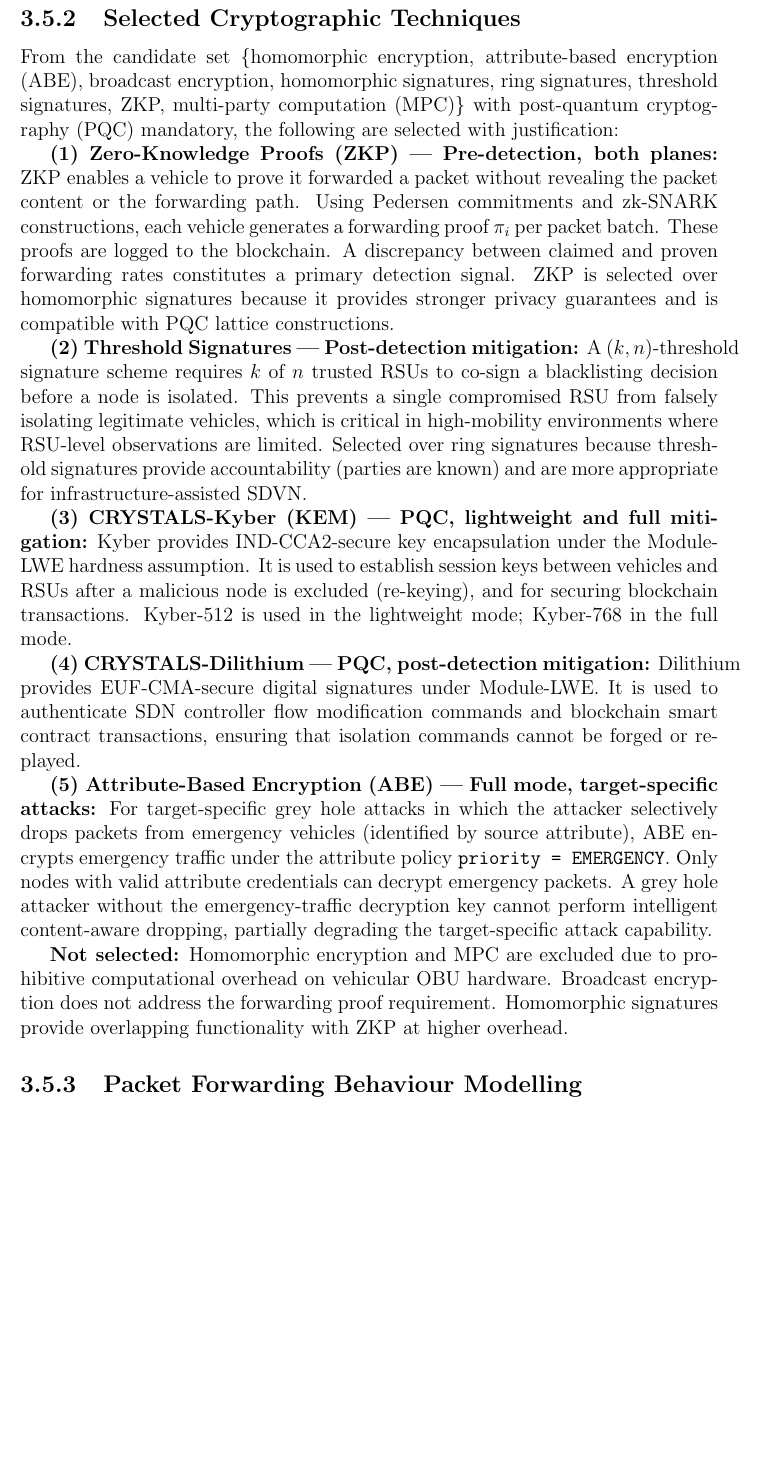
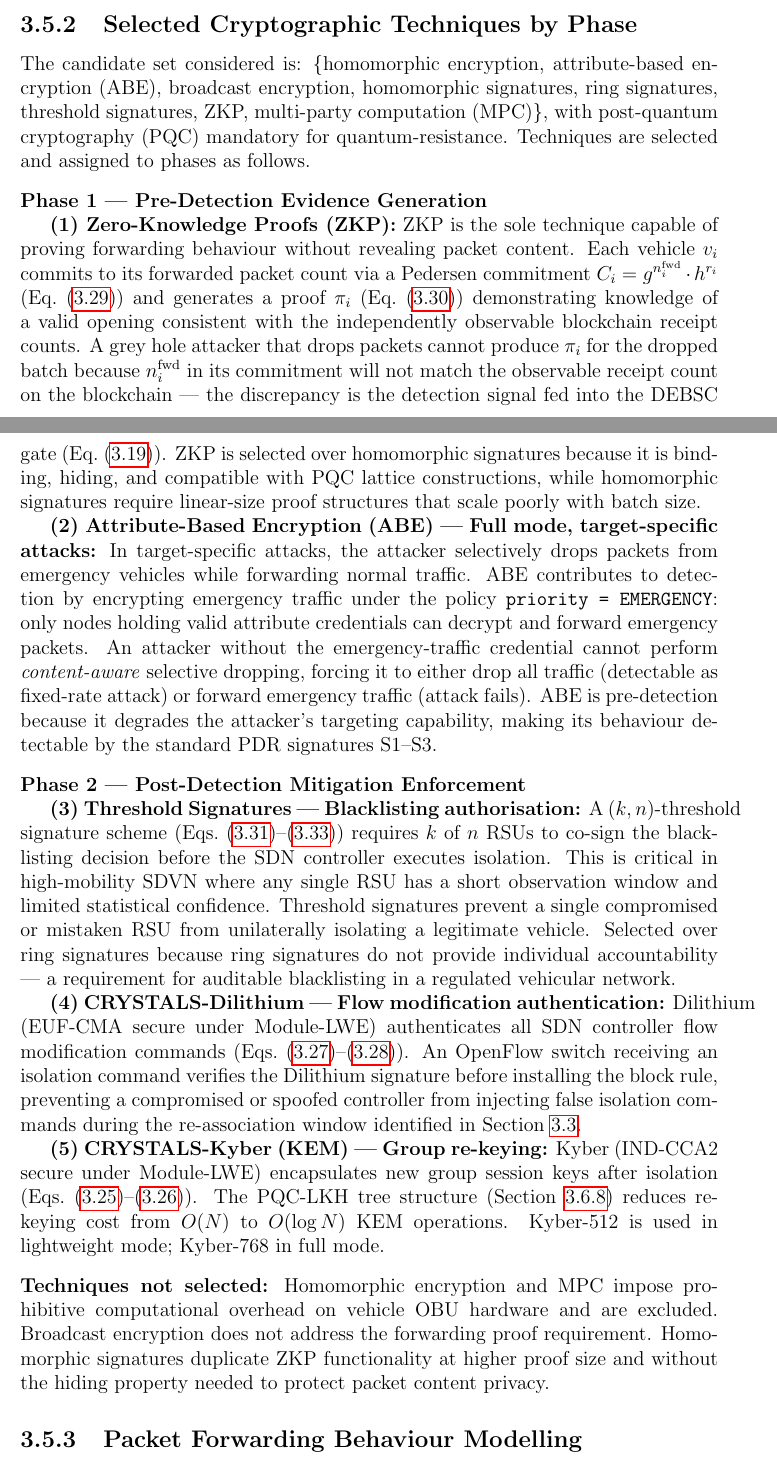
Before and after one commit to PrasadAbesinghe/fyp, a LaTeX thesis (main.tex): part of page 39 of 62 before the commit and two parts of pages 39 and 40 of 63 after it, the two joined at a grey line, cut so that both start at the same text, the shorter picture padded with empty space. Compiled offline with pdfLaTeX.

Commit message:
Revise Cryptographic Analysis section to clarify limitations of cryptography in mitigating grey hole attacks and outline a two-phase cryptographic deployment strategy for detection and mitigation.

```diff
--- a/main.tex
+++ b/main.tex
@@ -1489,47 +1476,0 @@ network participation.
-\subsection{Selected Cryptographic Techniques}
-
-From the candidate set \{homomorphic encryption, attribute-based encryption (ABE),
-broadcast encryption, homomorphic signatures, ring signatures, threshold signatures,
-ZKP, multi-party computation (MPC)\} with post-quantum cryptography (PQC) mandatory,
-the following are selected with justification:
-
-\textbf{(1) Zero-Knowledge Proofs (ZKP) — Pre-detection, both planes:}
-ZKP enables a vehicle to prove it forwarded a packet without revealing the packet
-content or the forwarding path. Using Pedersen commitments and zk-SNARK constructions,
-each vehicle generates a forwarding proof $\pi_i$ per packet batch. These proofs are
-logged to the blockchain. A discrepancy between claimed and proven forwarding rates
-constitutes a primary detection signal. ZKP is selected over homomorphic signatures
-because it provides stronger privacy guarantees and is compatible with PQC lattice
-constructions.
-
-\textbf{(2) Threshold Signatures — Post-detection mitigation:}
-A $(k, n)$-threshold signature scheme requires $k$ of $n$ trusted RSUs to co-sign
-a blacklisting decision before a node is isolated. This prevents a single compromised
-RSU from falsely isolating legitimate vehicles, which is critical in high-mobility
-environments where RSU-level observations are limited. Selected over ring signatures
-because threshold signatures provide accountability (parties are known) and are more
-appropriate for infrastructure-assisted SDVN.
-
-\textbf{(3) CRYSTALS-Kyber (KEM) — PQC, lightweight and full mitigation:}
-Kyber provides IND-CCA2-secure key encapsulation under the Module-LWE hardness
-assumption. It is used to establish session keys between vehicles and RSUs after
-a malicious node is excluded (re-keying), and for securing blockchain transactions.
-Kyber-512 is used in the lightweight mode; Kyber-768 in the full mode.
-
-\textbf{(4) CRYSTALS-Dilithium — PQC, post-detection mitigation:}
-Dilithium provides EUF-CMA-secure digital signatures under Module-LWE. It is used
-to authenticate SDN controller flow modification commands and blockchain smart
-contract transactions, ensuring that isolation commands cannot be forged or replayed.
-
-\textbf{(5) Attribute-Based Encryption (ABE) — Full mode, target-specific attacks:}
-For target-specific grey hole attacks in which the attacker selectively drops packets
-from emergency vehicles (identified by source attribute), ABE encrypts emergency
-traffic under the attribute policy \texttt{priority = EMERGENCY}. Only nodes with
-valid attribute credentials can decrypt emergency packets. A grey hole attacker
-without the emergency-traffic decryption key cannot perform intelligent content-aware
-dropping, partially degrading the target-specific attack capability.
-
-\textbf{Not selected:} Homomorphic encryption and MPC are excluded due to
-prohibitive computational overhead on vehicular OBU hardware. Broadcast encryption
-does not address the forwarding proof requirement. Homomorphic signatures provide
-overlapping functionality with ZKP at higher overhead.
@@ -1536,3 +1533,74 @@ overlapping functionality with ZKP at higher overhead.
+\subsection{Selected Cryptographic Techniques by Phase}
+
+The candidate set considered is: \{homomorphic encryption, attribute-based
+encryption (ABE), broadcast encryption, homomorphic signatures, ring signatures,
+threshold signatures, ZKP, multi-party computation (MPC)\}, with post-quantum
+cryptography (PQC) mandatory for quantum-resistance. Techniques are selected
+and assigned to phases as follows.
+
+\mypar
+\textbf{Phase 1 — Pre-Detection Evidence Generation}
+
+\textbf{(1) Zero-Knowledge Proofs (ZKP):}
+ZKP is the sole technique capable of proving forwarding behaviour without
+revealing packet content. Each vehicle $v_i$ commits to its forwarded packet
+count via a Pedersen commitment $C_i = g^{n_i^{\text{fwd}}} \cdot h^{r_i}$
+(Eq.~\eqref{eq:pedersen}) and generates a proof $\pi_i$
+(Eq.~\eqref{eq:zkp_proof}) demonstrating knowledge of a valid opening
+consistent with the independently observable blockchain receipt counts. A grey
+hole attacker that drops packets cannot produce $\pi_i$ for the dropped batch
+because $n_i^{\text{fwd}}$ in its commitment will not match the observable
+receipt count on the blockchain — the discrepancy is the detection signal fed
+into the DEBSC gate (Eq.~\eqref{eq:debsc}). ZKP is selected over homomorphic
+signatures because it is binding, hiding, and compatible with PQC lattice
+constructions, while homomorphic signatures require linear-size proof structures
+that scale poorly with batch size.
+
+\textbf{(2) Attribute-Based Encryption (ABE) — Full mode, target-specific attacks:}
+In target-specific attacks, the attacker selectively drops packets from emergency
+vehicles while forwarding normal traffic. ABE contributes to detection by
+encrypting emergency traffic under the policy \texttt{priority = EMERGENCY}: only
+nodes holding valid attribute credentials can decrypt and forward emergency packets.
+An attacker without the emergency-traffic credential cannot perform
+\emph{content-aware} selective dropping, forcing it to either drop all traffic
+(detectable as fixed-rate attack) or forward emergency traffic (attack fails).
+ABE is pre-detection because it degrades the attacker's targeting capability,
+making its behaviour detectable by the standard PDR signatures S1--S3.
+
+\mypar
+\textbf{Phase 2 — Post-Detection Mitigation Enforcement}
+
+\textbf{(3) Threshold Signatures — Blacklisting authorisation:}
+A $(k,n)$-threshold signature scheme (Eqs.~\eqref{eq:threshold_partial}--\eqref{eq:threshold_verify})
+requires $k$ of $n$ RSUs to co-sign the blacklisting decision before the SDN
+controller executes isolation. This is critical in high-mobility SDVN where any
+single RSU has a short observation window and limited statistical confidence.
+Threshold signatures prevent a single compromised or mistaken RSU from unilaterally
+isolating a legitimate vehicle. Selected over ring signatures because ring
+signatures do not provide individual accountability — a requirement for auditable
+blacklisting in a regulated vehicular network.
+
+\textbf{(4) CRYSTALS-Dilithium — Flow modification authentication:}
+Dilithium (EUF-CMA secure under Module-LWE) authenticates all SDN controller flow
+modification commands (Eqs.~\eqref{eq:dilithium_sign}--\eqref{eq:dilithium_verify}).
+An OpenFlow switch receiving an isolation command verifies the Dilithium signature
+before installing the block rule, preventing a compromised or spoofed controller
+from injecting false isolation commands during the re-association window identified
+in Section~\ref{sec:mobility_analysis}.
+
+\textbf{(5) CRYSTALS-Kyber (KEM) — Group re-keying:}
+Kyber (IND-CCA2 secure under Module-LWE) encapsulates new group session keys after
+isolation (Eqs.~\eqref{eq:kyber_enc}--\eqref{eq:kyber_dec}). The PQC-LKH tree
+structure (Section~\ref{sec:pqc_lkh}) reduces re-keying cost from $O(N)$ to
+$O(\log N)$ KEM operations. Kyber-512 is used in lightweight mode;
+Kyber-768 in full mode.
+
+\mypar
+\textbf{Techniques not selected:} Homomorphic encryption and MPC impose
+prohibitive computational overhead on vehicle OBU hardware and are excluded.
+Broadcast encryption does not address the forwarding proof requirement. Homomorphic
+signatures duplicate ZKP functionality at higher proof size and without the
+hiding property needed to protect packet content privacy.
 
 
 % ============================================================
```
Also changed, not shown: main.tex (90 more changed lines).
